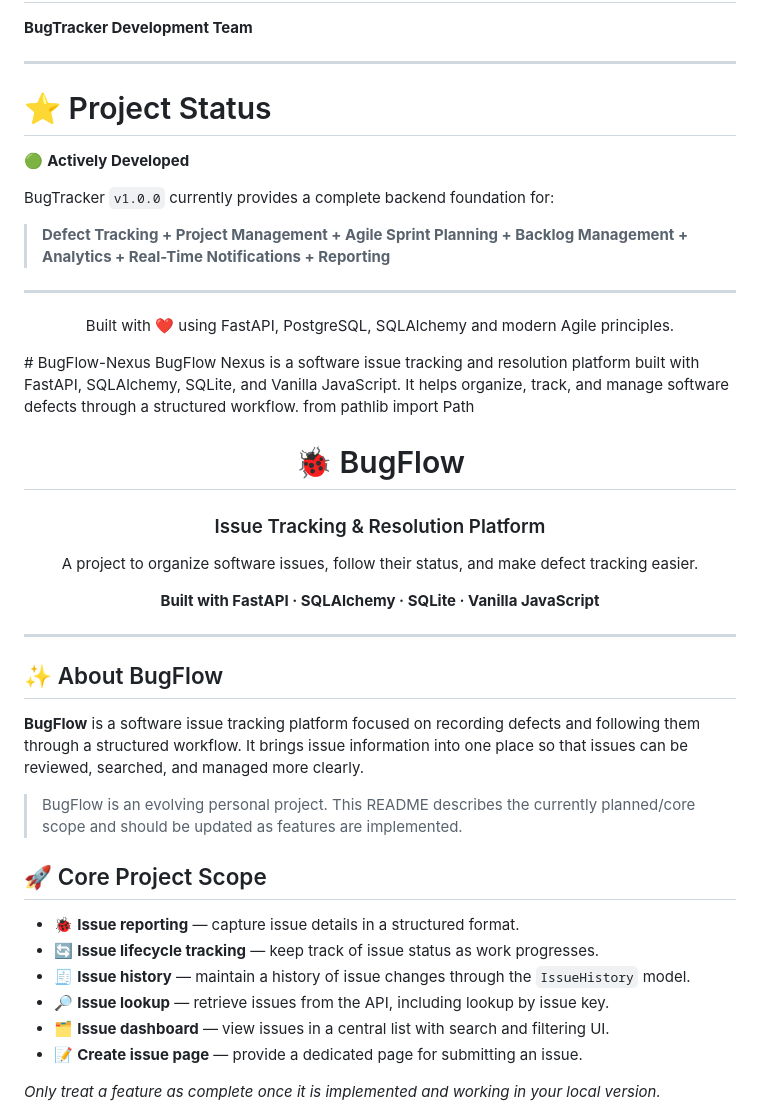
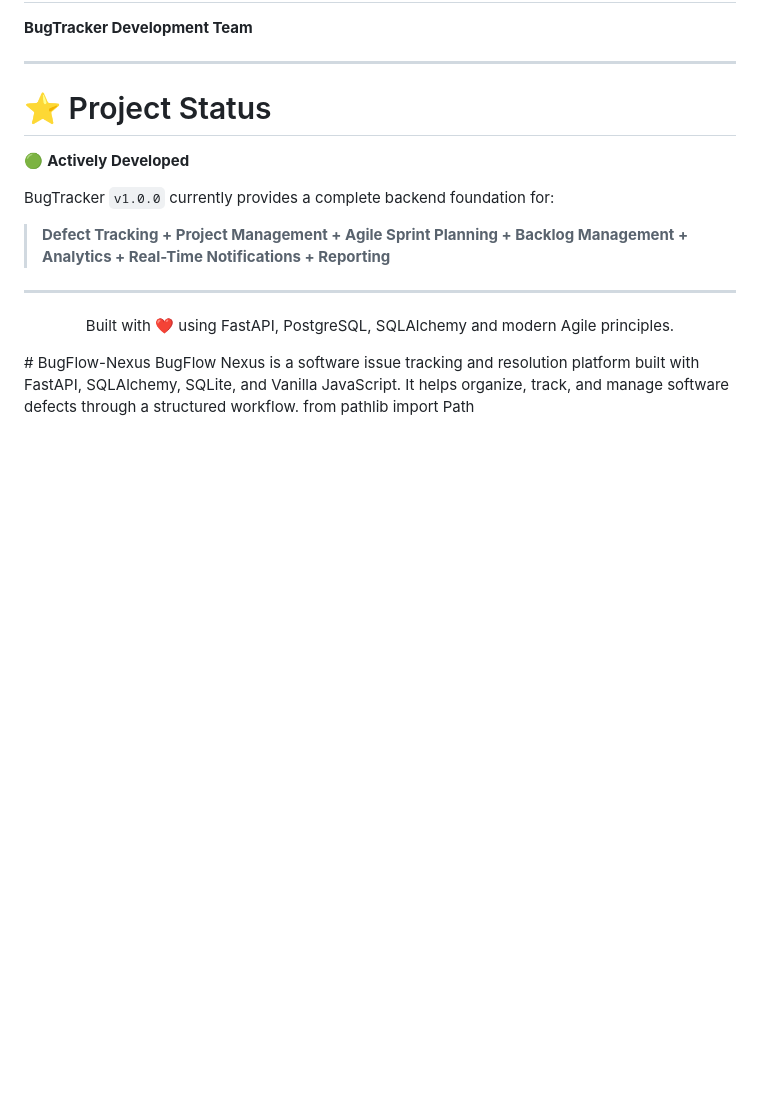
Before and after one commit to mohasinraza143/BugFlow-Nexus, a Markdown page: README.md, the part around one of its changes. Rendered like a GitHub page; blank space fills up the shorter version.

Commit message:
Remove BugFlow project details from README
Removed the BugFlow project description and core scope details from the README.

```diff
--- a/README.md
+++ b/README.md
@@ -1072,33 +1072,3 @@ BugFlow Nexus is a software issue tracking and resolution platform built with Fa
 from pathlib import Path
 
 <div align="center">
-
-# 🐞 BugFlow
-
-### Issue Tracking & Resolution Platform
-
-A project to organize software issues, follow their status, and make defect tracking easier.
-
-**Built with FastAPI · SQLAlchemy · SQLite · Vanilla JavaScript**
-
-</div>
-
----
-
-## ✨ About BugFlow
-
-**BugFlow** is a software issue tracking platform focused on recording defects and following them through a structured workflow. It brings issue information into one place so that issues can be reviewed, searched, and managed more clearly.
-
-> BugFlow is an evolving personal project. This README describes the currently planned/core scope and should be updated as features are implemented.
-
-## 🚀 Core Project Scope
-
-- 🐞 **Issue reporting** — capture issue details in a structured format.
-- 🔄 **Issue lifecycle tracking** — keep track of issue status as work progresses.
-- 🧾 **Issue history** — maintain a history of issue changes through the `IssueHistory` model.
-- 🔎 **Issue lookup** — retrieve issues from the API, including lookup by issue key.
-- 🗂️ **Issue dashboard** — view issues in a central list with search and filtering UI.
-- 📝 **Create issue page** — provide a dedicated page for submitting an issue.
-
-_Only treat a feature as complete once it is implemented and working in your local version._
-
```
Also changed, not shown: other parts of README.md (+0 -23 lines).
